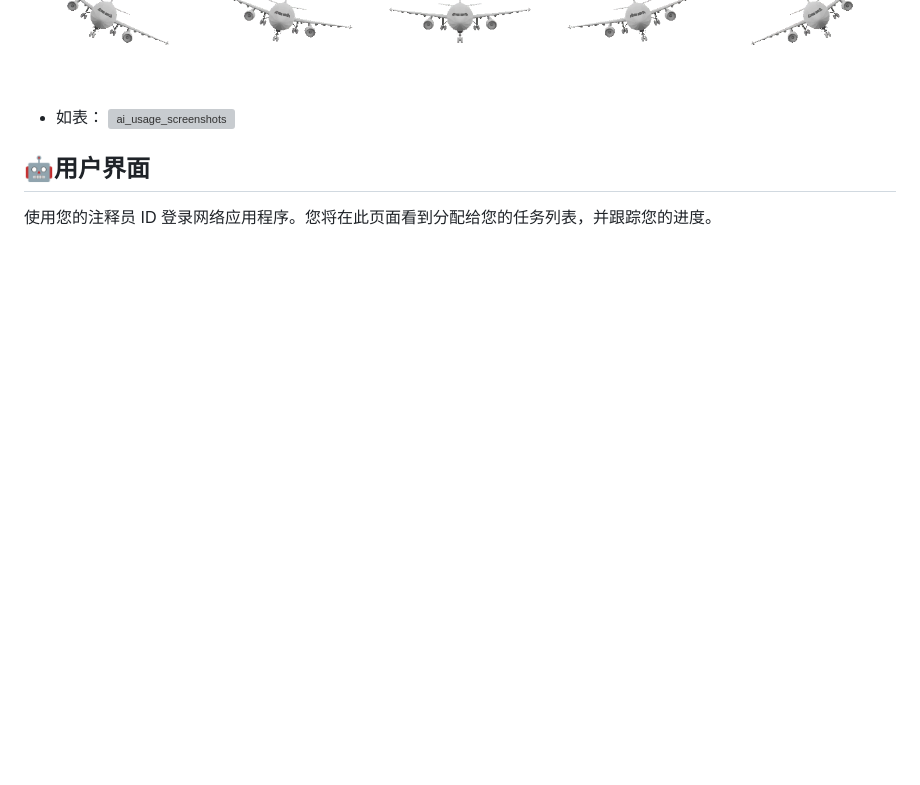
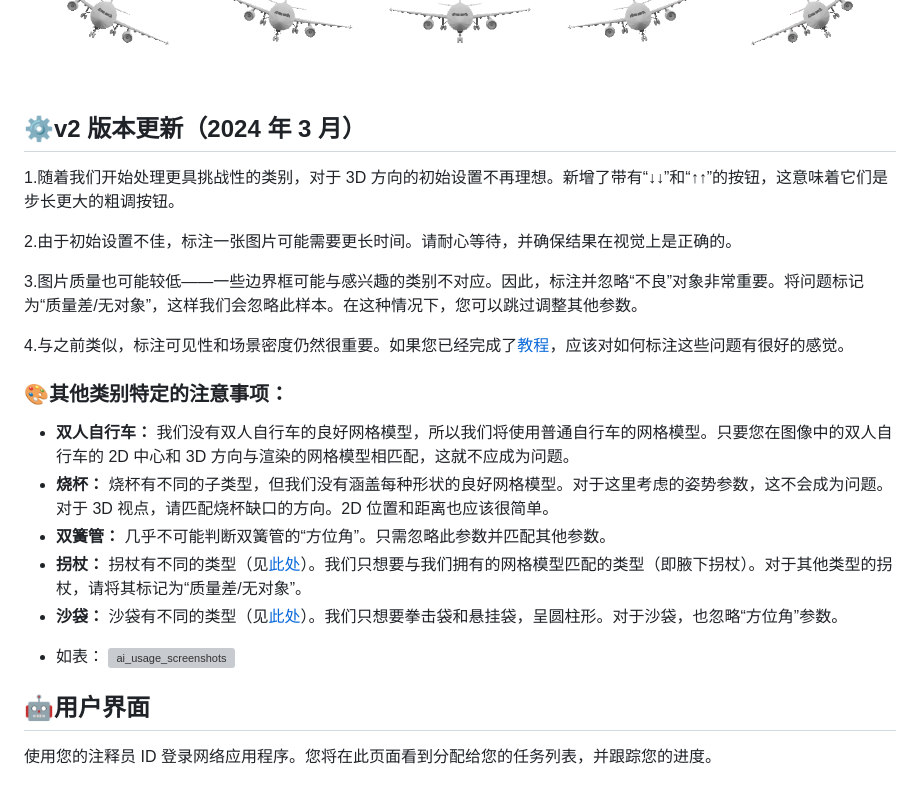
Before and after one commit to Lemon-mlc/ImageNet3D-Flask-app, a Markdown page: README.zh.md, the part around the change. Rendered like a GitHub page; blank space fills up the shorter version; grey boxes are pictures that could not be loaded.

```diff
--- a/README.zh.md
+++ b/README.zh.md
@@ -60,6 +60,23 @@
 
 ![image](static/images/imagenet3d_viewpoint.png)
 
+## ⚙️v2 版本更新（2024 年 3 月）
+1.随着我们开始处理更具挑战性的类别，对于 3D 方向的初始设置不再理想。新增了带有“↓↓”和“↑↑”的按钮，这意味着它们是步长更大的粗调按钮。<br>
+
+2.由于初始设置不佳，标注一张图片可能需要更长时间。请耐心等待，并确保结果在视觉上是正确的。<br>
+
+3.图片质量也可能较低——一些边界框可能与感兴趣的类别不对应。因此，标注并忽略“不良”对象非常重要。将问题标记为“质量差/无对象”，这样我们会忽略此样本。在这种情况下，您可以跳过调整其他参数。<br>
+
+4.与之前类似，标注可见性和场景密度仍然很重要。如果您已经完成了[教程](https://drive.google.com/file/d/1BiQ4CoYbhABI5S2oC0M7IGqqvUmosnmu/view)，应该对如何标注这些问题有很好的感觉。<br>
+
+### 🎨其他类别特定的注意事项：<br>
+
+- **双人自行车：** 我们没有双人自行车的良好网格模型，所以我们将使用普通自行车的网格模型。只要您在图像中的双人自行车的 2D 中心和 3D 方向与渲染的网格模型相匹配，这就不应成为问题。<br>
+- **烧杯：** 烧杯有不同的子类型，但我们没有涵盖每种形状的良好网格模型。对于这里考虑的姿势参数，这不会成为问题。对于 3D 视点，请匹配烧杯缺口的方向。2D 位置和距离也应该很简单。<br>
+- **双簧管：** 几乎不可能判断双簧管的“方位角”。只需忽略此参数并匹配其他参数。<br>
+- **拐杖：** 拐杖有不同的类型（见[此处](https://www.physio-pedia.com/File:Types_of_crutches.jpg)）。我们只想要与我们拥有的网格模型匹配的类型（即腋下拐杖）。对于其他类型的拐杖，请将其标记为“质量差/无对象”。<br>
+- **沙袋：** 沙袋有不同的类型（见[此处](https://img2.storyblok.com/1800x743/filters:focal(null):format(webp)/f/115220/2400x990/eae71daccc/how-to-choose-the-right-punching-bag-for-your-workout.jpeg)）。我们只想要拳击袋和悬挂袋，呈圆柱形。对于沙袋，也忽略“方位角”参数。<br>
+<!-- by pengyaoqing 2205308040322 -->
 
 - 如表：
 ![ai_usage_screenshots](ai_usage_screenshots\2206302240333.png)
```
Also changed, not shown: README.md (+18 -0 lines).
